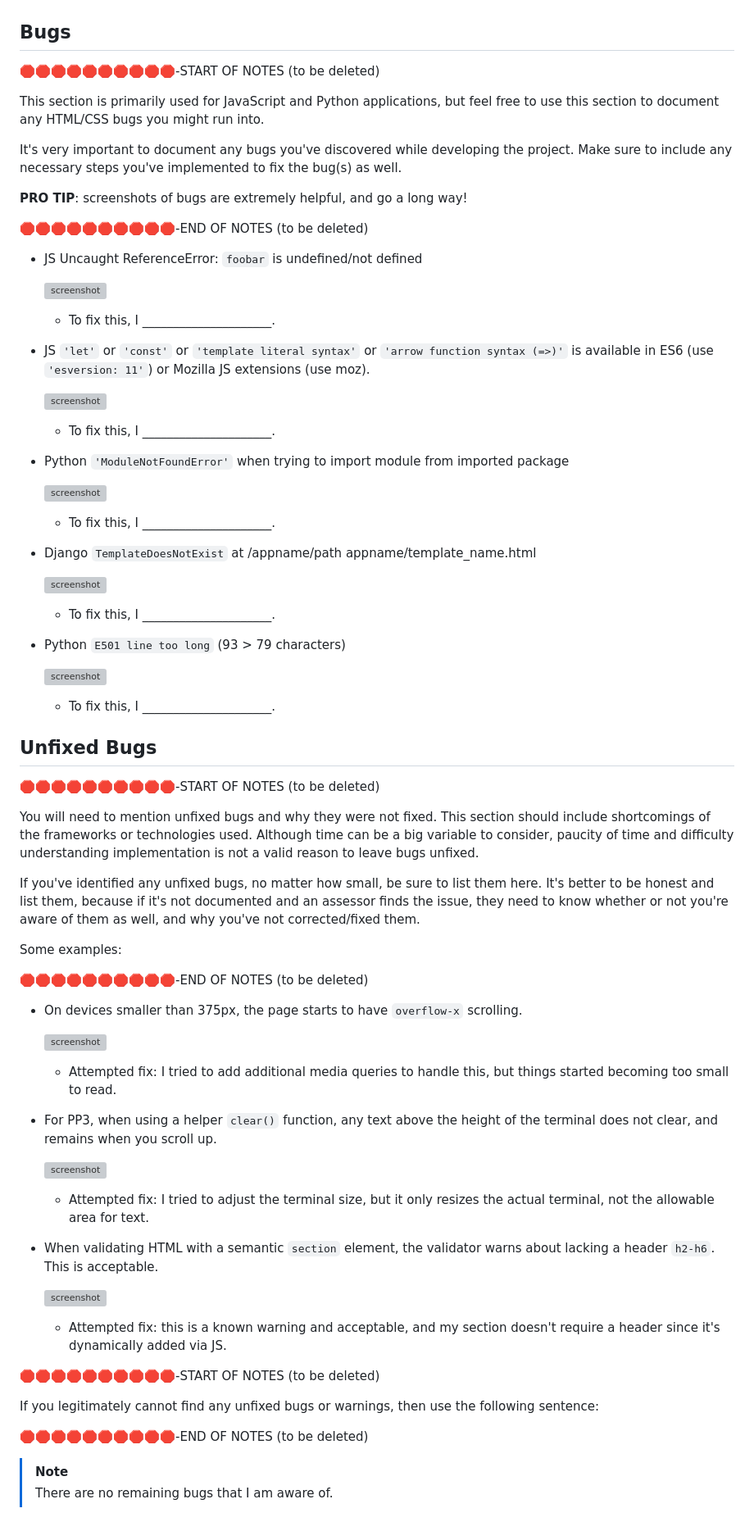
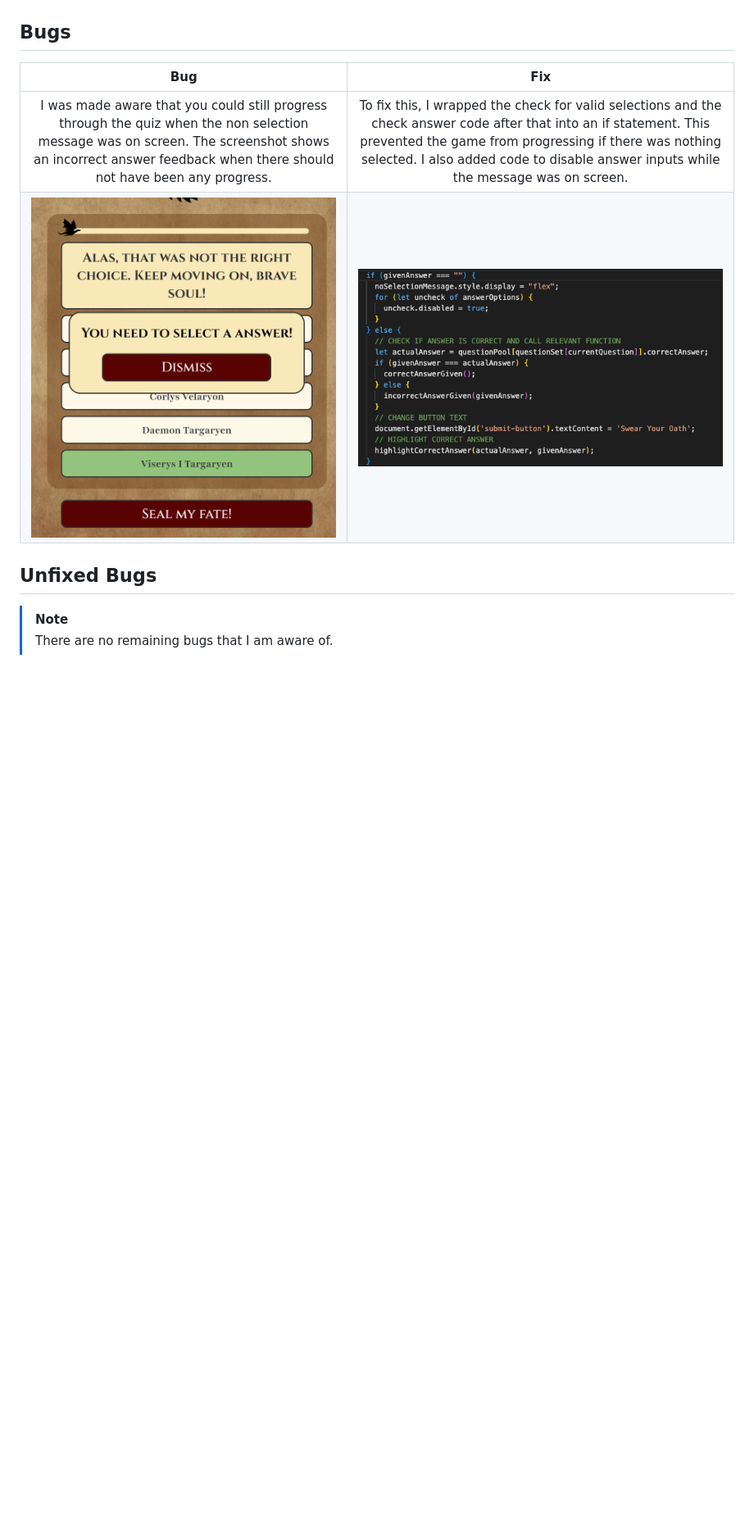
Before and after one commit to apeskinian/p2_dac, a Markdown page: TESTING.md, the part around the change. Shown: that part at 82% size. GitHub-like rendering; pictures changed too: documentation/bugs/dac_bug_progress_error.png (added), documentation/bugs/dac_bugs_progress_error_fix.png (added); blank space fills up the shorter version; grey boxes are pictures that could not be loaded.

Commit message:
Update TESTING.md with: bugs

```diff
--- a/TESTING.md
+++ b/TESTING.md
@@ -223,88 +223,12 @@ from the respective feature.
 
 ## Bugs
 
-🛑🛑🛑🛑🛑🛑🛑🛑🛑🛑-START OF NOTES (to be deleted)
-
-This section is primarily used for JavaScript and Python applications,
-but feel free to use this section to document any HTML/CSS bugs you might run into.
-
-It's very important to document any bugs you've discovered while developing the project.
-Make sure to include any necessary steps you've implemented to fix the bug(s) as well.
-
-**PRO TIP**: screenshots of bugs are extremely helpful, and go a long way!
-
-🛑🛑🛑🛑🛑🛑🛑🛑🛑🛑-END OF NOTES (to be deleted)
-
-- JS Uncaught ReferenceError: `foobar` is undefined/not defined
-
-    ![screenshot](documentation/bugs/bug01.png)
-
-    - To fix this, I _____________________.
-
-- JS `'let'` or `'const'` or `'template literal syntax'` or `'arrow function syntax (=>)'` is available in ES6 (use `'esversion: 11'`) or Mozilla JS extensions (use moz).
-
-    ![screenshot](documentation/bugs/bug02.png)
-
-    - To fix this, I _____________________.
-
-- Python `'ModuleNotFoundError'` when trying to import module from imported package
-
-    ![screenshot](documentation/bugs/bug03.png)
-
-    - To fix this, I _____________________.
-
-- Django `TemplateDoesNotExist` at /appname/path appname/template_name.html
-
-    ![screenshot](documentation/bugs/bug04.png)
-
-    - To fix this, I _____________________.
-
-- Python `E501 line too long` (93 > 79 characters)
-
-    ![screenshot](documentation/bugs/bug04.png)
-
-    - To fix this, I _____________________.
+| Bug | Fix |
+| :---: | :---: |
+| I was made aware that you could still progress through the quiz when the non selection message was on screen. The screenshot shows an incorrect answer feedback when there should not have been any progress. | To fix this, I wrapped the check for valid selections and the check answer code after that into an if statement. This prevented the game from progressing if there was nothing selected. I also added code to disable answer inputs while the message was on screen. |
+| ![screenshot](documentation/bugs/dac_bug_progress_error.png) | ![screenshot](documentation/bugs/dac_bugs_progress_error_fix.png) |
 
 ## Unfixed Bugs
 
-🛑🛑🛑🛑🛑🛑🛑🛑🛑🛑-START OF NOTES (to be deleted)
-
-You will need to mention unfixed bugs and why they were not fixed.
-This section should include shortcomings of the frameworks or technologies used.
-Although time can be a big variable to consider, paucity of time and difficulty understanding
-implementation is not a valid reason to leave bugs unfixed.
-
-If you've identified any unfixed bugs, no matter how small, be sure to list them here.
-It's better to be honest and list them, because if it's not documented and an assessor finds the issue,
-they need to know whether or not you're aware of them as well, and why you've not corrected/fixed them.
-
-Some examples:
-
-🛑🛑🛑🛑🛑🛑🛑🛑🛑🛑-END OF NOTES (to be deleted)
-
-- On devices smaller than 375px, the page starts to have `overflow-x` scrolling.
-
-    ![screenshot](documentation/bugs/unfixed-bug01.png)
-
-    - Attempted fix: I tried to add additional media queries to handle this, but things started becoming too small to read.
-
-- For PP3, when using a helper `clear()` function, any text above the height of the terminal does not clear, and remains when you scroll up.
-
-    ![screenshot](documentation/bugs/unfixed-bug02.png)
-
-    - Attempted fix: I tried to adjust the terminal size, but it only resizes the actual terminal, not the allowable area for text.
-
-- When validating HTML with a semantic `section` element, the validator warns about lacking a header `h2-h6`. This is acceptable.
-
-    ![screenshot](documentation/bugs/unfixed-bug03.png)
-
-    - Attempted fix: this is a known warning and acceptable, and my section doesn't require a header since it's dynamically added via JS.
-
-🛑🛑🛑🛑🛑🛑🛑🛑🛑🛑-START OF NOTES (to be deleted)
-
-If you legitimately cannot find any unfixed bugs or warnings, then use the following sentence:
-
-🛑🛑🛑🛑🛑🛑🛑🛑🛑🛑-END OF NOTES (to be deleted)
-
 > [!NOTE]
 > There are no remaining bugs that I am aware of.
```
Also changed, not shown: 1 other file.
